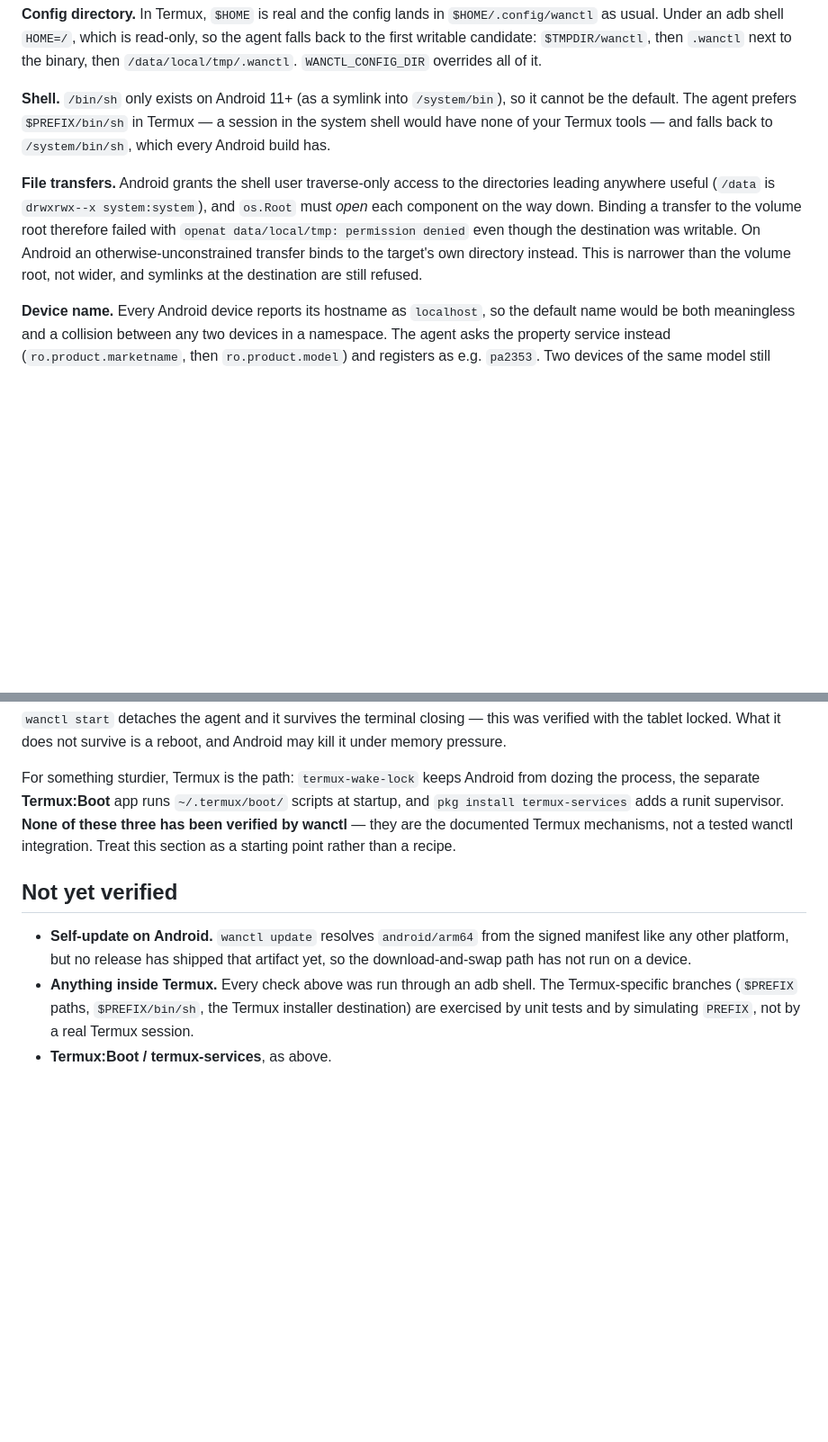
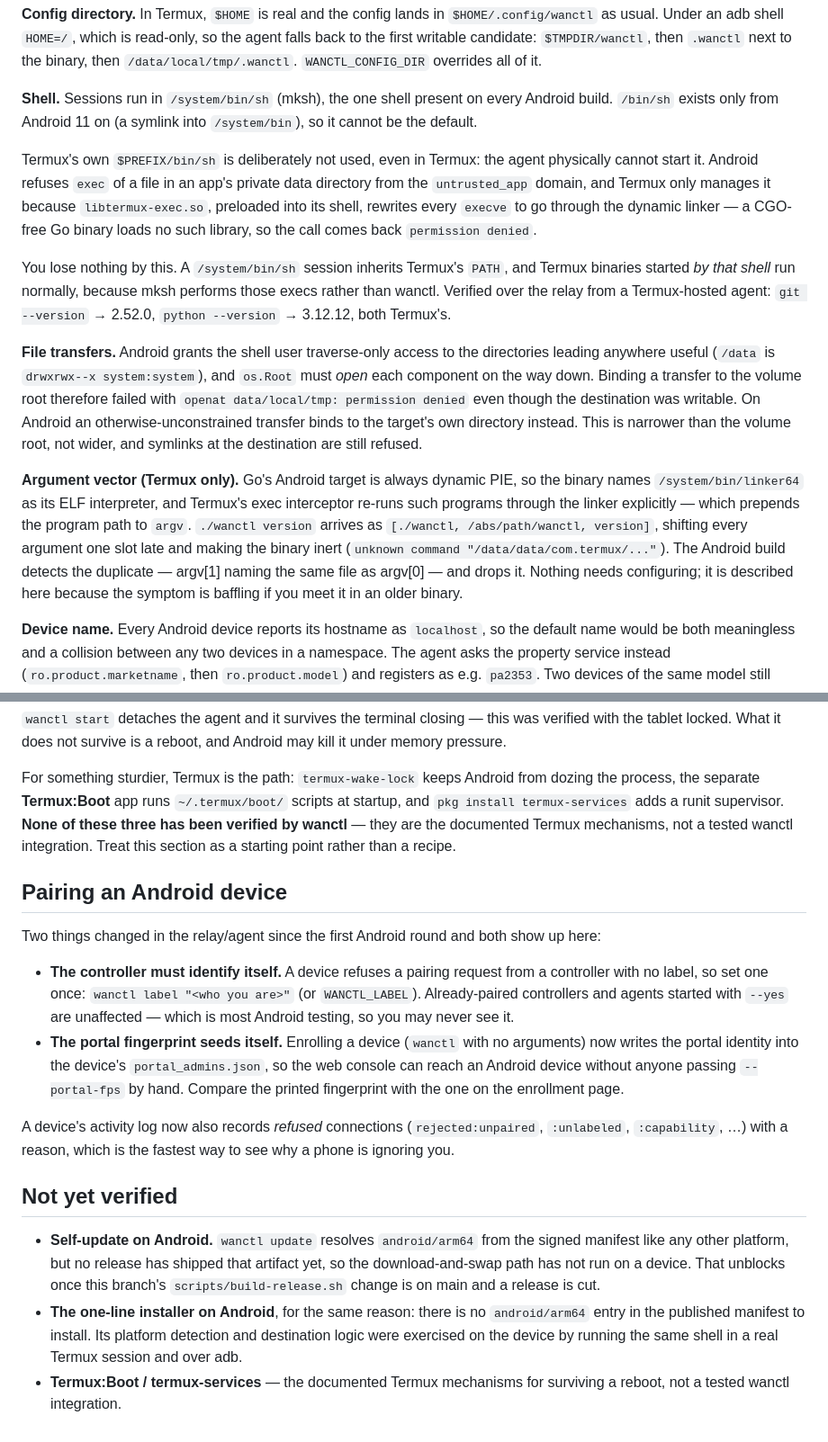
Before and after one commit to Daily-AC/wanctl, a Markdown page: docs/android.md, 2 parts joined by grey strips. Shown at 90% size. GitHub-like rendering; blank space fills up the shorter version.

Commit message:
docs(android): record what Termux exposed that adb could not
Co-Authored-By: Claude Opus 5 (1M context) <noreply@anthropic.com>
Claude-Session: https://claude.ai/code/session_01McM8y8dxvNEkD5QE9xm87L

```diff
--- a/docs/android.md
+++ b/docs/android.md
@@ -72,11 +75,21 @@ read-only, so the agent falls back to the first writable candidate:
 `$TMPDIR/wanctl`, then `.wanctl` next to the binary, then
 `/data/local/tmp/.wanctl`. `WANCTL_CONFIG_DIR` overrides all of it.
 
-**Shell.** `/bin/sh` only exists on Android 11+ (as a symlink into
-`/system/bin`), so it cannot be the default. The agent prefers
-`$PREFIX/bin/sh` in Termux — a session in the system shell would have none of
-your Termux tools — and falls back to `/system/bin/sh`, which every Android
-build has.
+**Shell.** Sessions run in `/system/bin/sh` (mksh), the one shell present on
+every Android build. `/bin/sh` exists only from Android 11 on (a symlink into
+`/system/bin`), so it cannot be the default.
+
+Termux's own `$PREFIX/bin/sh` is deliberately not used, even in Termux: the
+agent physically cannot start it. Android refuses `exec` of a file in an app's
+private data directory from the `untrusted_app` domain, and Termux only manages
+it because `libtermux-exec.so`, preloaded into its shell, rewrites every
+`execve` to go through the dynamic linker — a CGO-free Go binary loads no such
+library, so the call comes back `permission denied`.
+
+You lose nothing by this. A `/system/bin/sh` session inherits Termux's `PATH`,
+and Termux binaries started *by that shell* run normally, because mksh performs
+those execs rather than wanctl. Verified over the relay from a Termux-hosted
+agent: `git --version` → 2.52.0, `python --version` → 3.12.12, both Termux's.
 
 **File transfers.** Android grants the shell user traverse-only access to the
 directories leading anywhere useful (`/data` is `drwxrwx--x system:system`), and
@@ -85,6 +98,16 @@ volume root therefore failed with `openat data/local/tmp: permission denied`
 even though the destination was writable. On Android an otherwise-unconstrained
 transfer binds to the target's own directory instead. This is narrower than the
 volume root, not wider, and symlinks at the destination are still refused.
+
+**Argument vector (Termux only).** Go's Android target is always dynamic PIE, so
+the binary names `/system/bin/linker64` as its ELF interpreter, and Termux's exec
+interceptor re-runs such programs through the linker explicitly — which prepends
+the program path to `argv`. `./wanctl version` arrives as
+`[./wanctl, /abs/path/wanctl, version]`, shifting every argument one slot late
+and making the binary inert (`unknown command "/data/data/com.termux/..."`). The
+Android build detects the duplicate — argv[1] naming the same file as argv[0] —
+and drops it. Nothing needs configuring; it is described here because the
+symptom is baffling if you meet it in an older binary.
 
 **Device name.** Every Android device reports its hostname as `localhost`, so
 the default name would be both meaningless and a collision between any two
@@ -109,13 +132,36 @@ scripts at startup, and `pkg install termux-services` adds a runit supervisor.
 Termux mechanisms, not a tested wanctl integration. Treat this section as a
 starting point rather than a recipe.
 
+## Pairing an Android device
+
+Two things changed in the relay/agent since the first Android round and both
+show up here:
+
+- **The controller must identify itself.** A device refuses a pairing request
+  from a controller with no label, so set one once:
+  `wanctl label "<who you are>"` (or `WANCTL_LABEL`). Already-paired
+  controllers and agents started with `--yes` are unaffected — which is most
+  Android testing, so you may never see it.
+- **The portal fingerprint seeds itself.** Enrolling a device (`wanctl` with no
+  arguments) now writes the portal identity into the device's
+  `portal_admins.json`, so the web console can reach an Android device without
+  anyone passing `--portal-fps` by hand. Compare the printed fingerprint with
+  the one on the enrollment page.
+
+A device's activity log now also records *refused* connections
+(`rejected:unpaired`, `:unlabeled`, `:capability`, …) with a reason, which is
+the fastest way to see why a phone is ignoring you.
+
 ## Not yet verified
 
 - **Self-update on Android.** `wanctl update` resolves `android/arm64` from the
   signed manifest like any other platform, but no release has shipped that
-  artifact yet, so the download-and-swap path has not run on a device.
-- **Anything inside Termux.** Every check above was run through an adb shell.
-  The Termux-specific branches (`$PREFIX` paths, `$PREFIX/bin/sh`, the Termux
-  installer destination) are exercised by unit tests and by simulating `PREFIX`,
-  not by a real Termux session.
-- **Termux:Boot / termux-services**, as above.
+  artifact yet, so the download-and-swap path has not run on a device. That
+  unblocks once this branch's `scripts/build-release.sh` change is on main and
+  a release is cut.
+- **The one-line installer on Android**, for the same reason: there is no
+  `android/arm64` entry in the published manifest to install. Its platform
+  detection and destination logic were exercised on the device by running the
+  same shell in a real Termux session and over adb.
+- **Termux:Boot / termux-services** — the documented Termux mechanisms for
+  surviving a reboot, not a tested wanctl integration.
```
Also changed, not shown: other parts of docs/android.md (+9 -6 lines).
